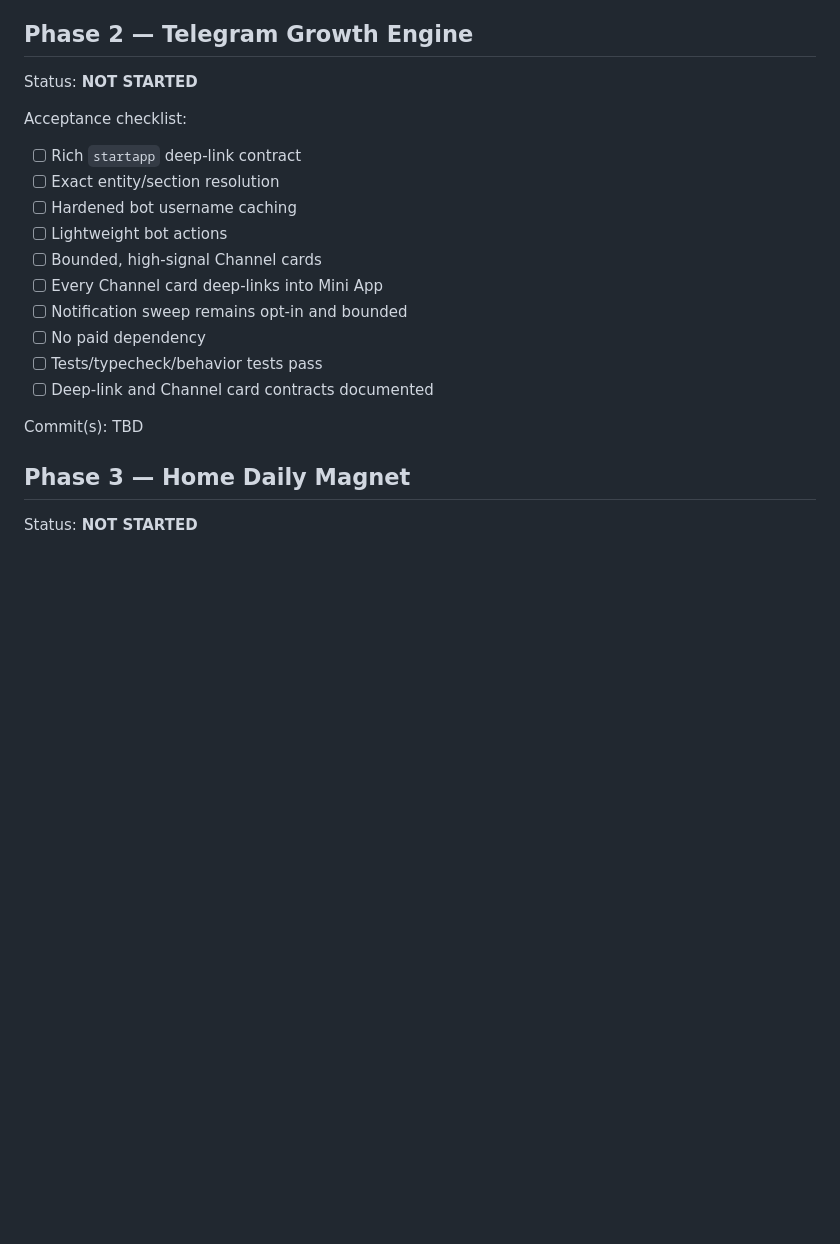
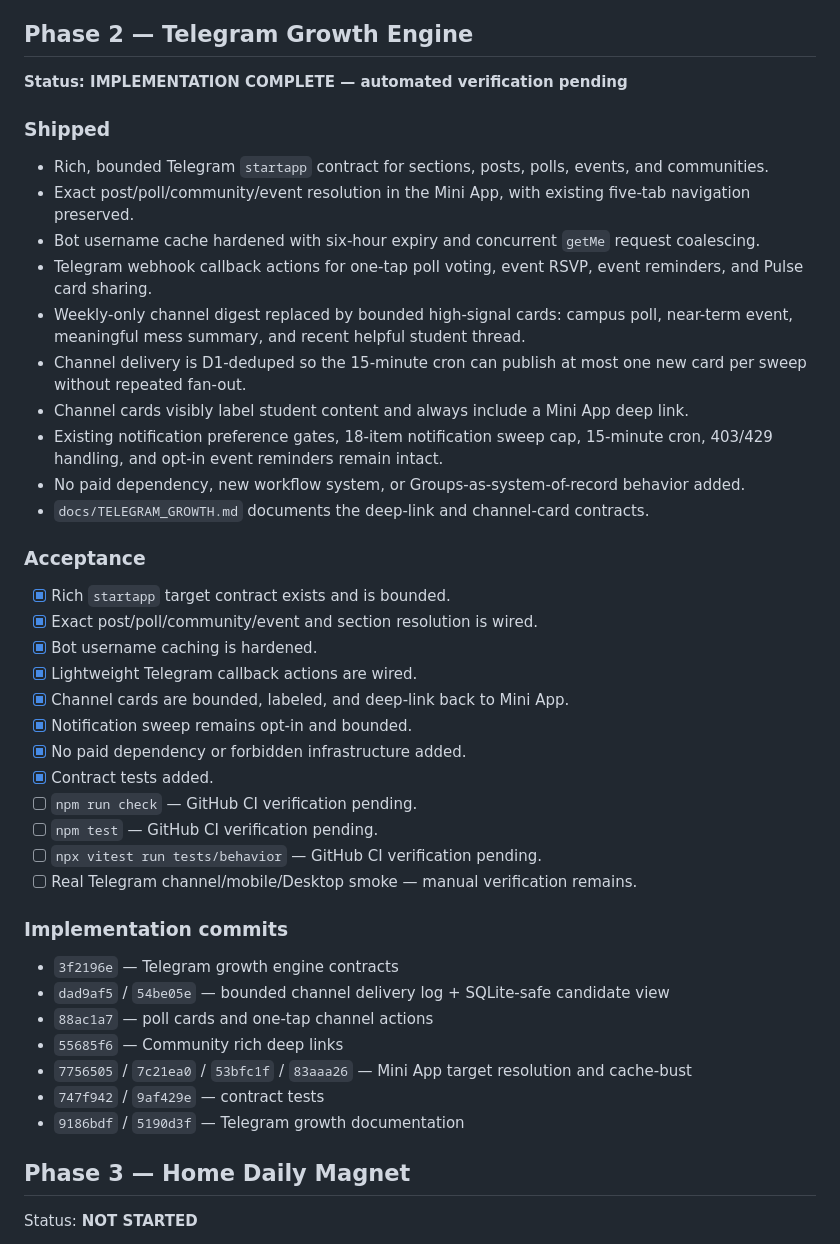
Before and after one commit to Exploiter69/VGU-Pulse, a Markdown page: docs/PHASE_EXECUTION.md, the part around the change. GitHub-like rendering; blank space fills up the shorter version.

Commit message:
docs: record Phase 2 implementation completion

```diff
--- a/docs/PHASE_EXECUTION.md
+++ b/docs/PHASE_EXECUTION.md
@@ -97,22 +97,42 @@ Baseline repository reviewed on 2026-10-08:
 
 ## Phase 2 — Telegram Growth Engine
 
-Status: **NOT STARTED**
+**Status: IMPLEMENTATION COMPLETE — automated verification pending**
 
-Acceptance checklist:
+### Shipped
+- Rich, bounded Telegram `startapp` contract for sections, posts, polls, events, and communities.
+- Exact post/poll/community/event resolution in the Mini App, with existing five-tab navigation preserved.
+- Bot username cache hardened with six-hour expiry and concurrent `getMe` request coalescing.
+- Telegram webhook callback actions for one-tap poll voting, event RSVP, event reminders, and Pulse card sharing.
+- Weekly-only channel digest replaced by bounded high-signal cards: campus poll, near-term event, meaningful mess summary, and recent helpful student thread.
+- Channel delivery is D1-deduped so the 15-minute cron can publish at most one new card per sweep without repeated fan-out.
+- Channel cards visibly label student content and always include a Mini App deep link.
+- Existing notification preference gates, 18-item notification sweep cap, 15-minute cron, 403/429 handling, and opt-in event reminders remain intact.
+- No paid dependency, new workflow system, or Groups-as-system-of-record behavior added.
+- `docs/TELEGRAM_GROWTH.md` documents the deep-link and channel-card contracts.
 
-- [ ] Rich `startapp` deep-link contract
-- [ ] Exact entity/section resolution
-- [ ] Hardened bot username caching
-- [ ] Lightweight bot actions
-- [ ] Bounded, high-signal Channel cards
-- [ ] Every Channel card deep-links into Mini App
-- [ ] Notification sweep remains opt-in and bounded
-- [ ] No paid dependency
-- [ ] Tests/typecheck/behavior tests pass
-- [ ] Deep-link and Channel card contracts documented
+### Acceptance
+- [x] Rich `startapp` target contract exists and is bounded.
+- [x] Exact post/poll/community/event and section resolution is wired.
+- [x] Bot username caching is hardened.
+- [x] Lightweight Telegram callback actions are wired.
+- [x] Channel cards are bounded, labeled, and deep-link back to Mini App.
+- [x] Notification sweep remains opt-in and bounded.
+- [x] No paid dependency or forbidden infrastructure added.
+- [x] Contract tests added.
+- [ ] `npm run check` — GitHub CI verification pending.
+- [ ] `npm test` — GitHub CI verification pending.
+- [ ] `npx vitest run tests/behavior` — GitHub CI verification pending.
+- [ ] Real Telegram channel/mobile/Desktop smoke — manual verification remains.
 
-Commit(s): TBD
+### Implementation commits
+- `3f2196e` — Telegram growth engine contracts
+- `dad9af5` / `54be05e` — bounded channel delivery log + SQLite-safe candidate view
+- `88ac1a7` — poll cards and one-tap channel actions
+- `55685f6` — Community rich deep links
+- `7756505` / `7c21ea0` / `53bfc1f` / `83aaa26` — Mini App target resolution and cache-bust
+- `747f942` / `9af429e` — contract tests
+- `9186bdf` / `5190d3f` — Telegram growth documentation
 
 ## Phase 3 — Home Daily Magnet
 
```
